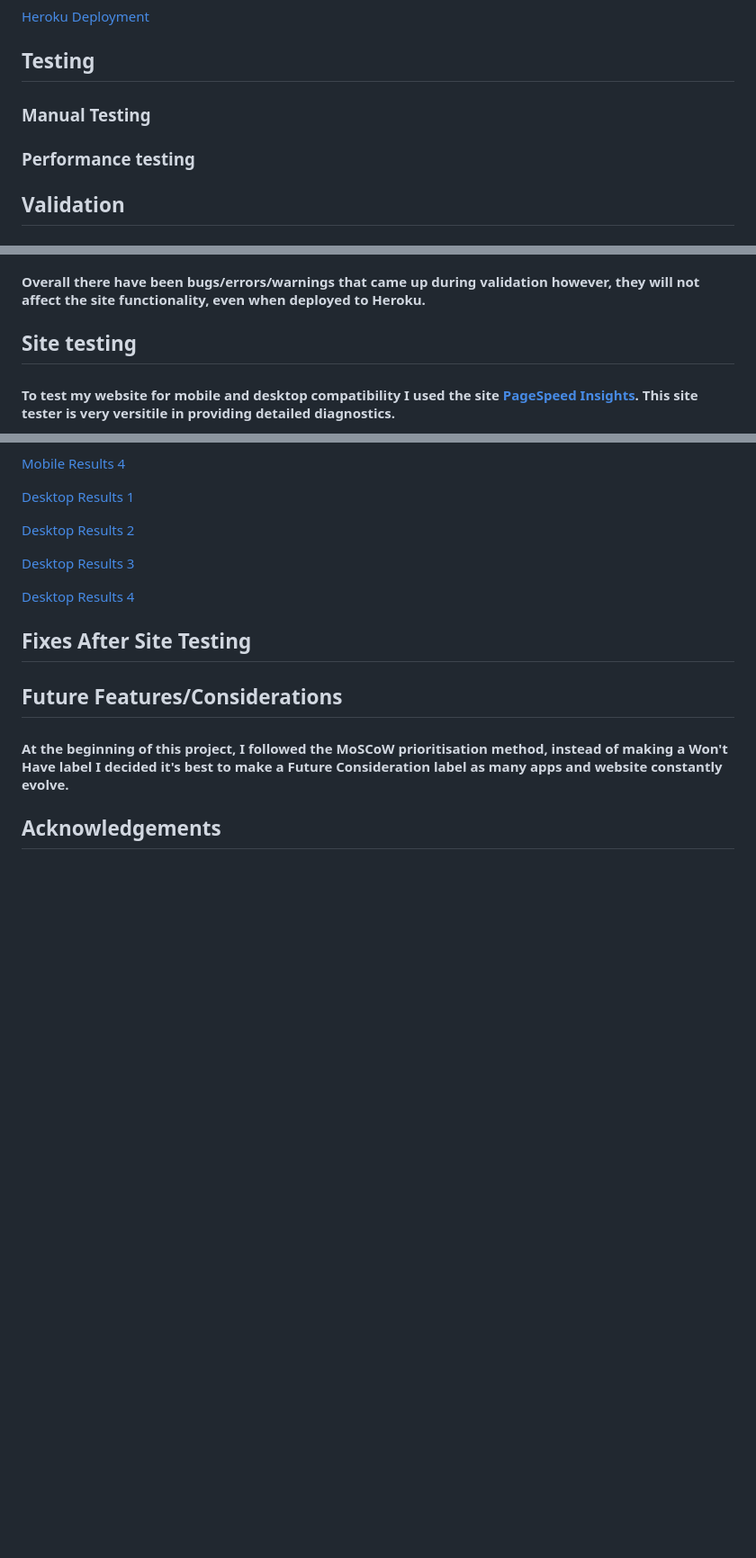
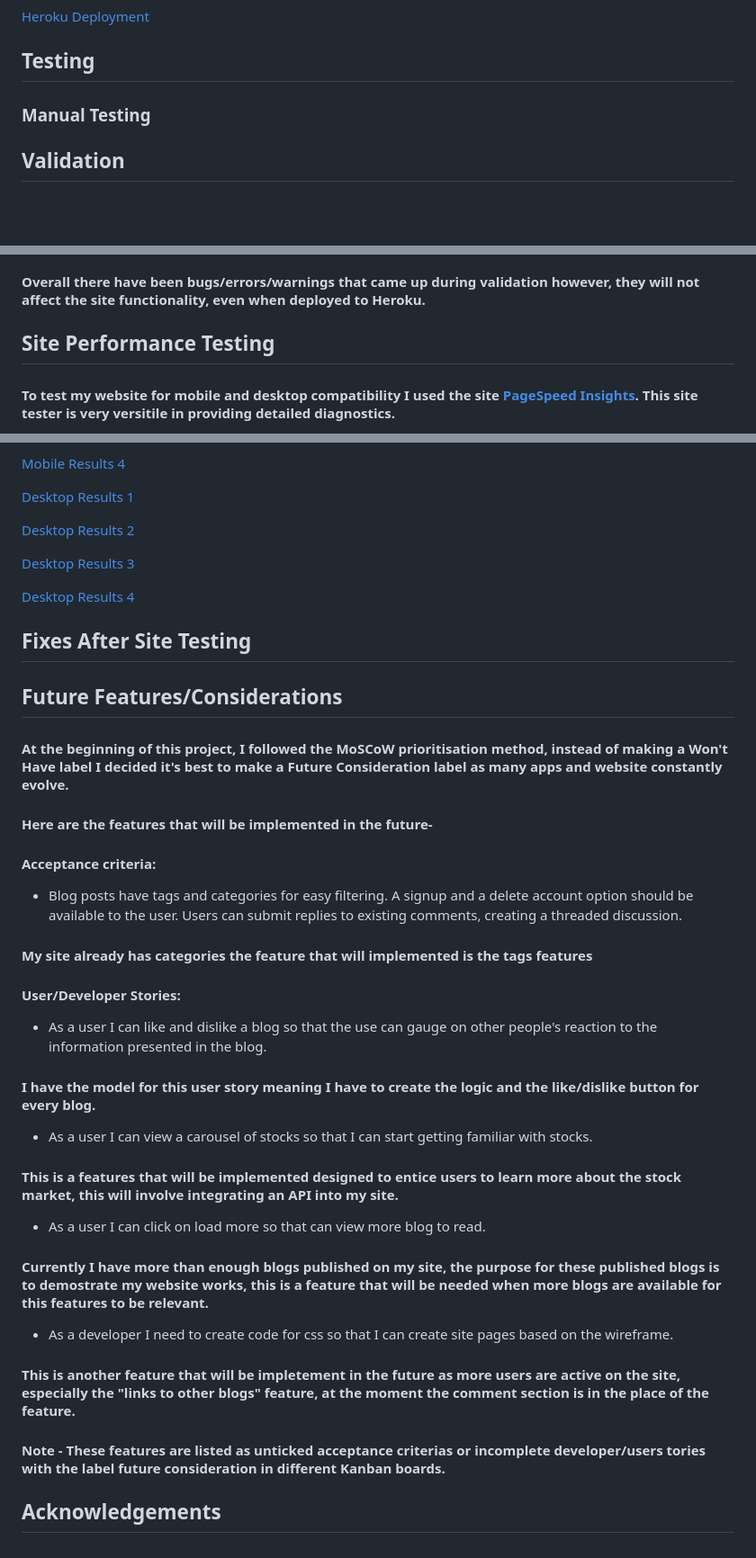
Before and after one commit to Indk0/FinMeBlog, a Markdown page: README.md, 3 parts joined by grey strips. Shown: that part at 90% size. Drawn GitHub-style; blank space fills up the shorter version.

Commit message:
Add content to the future consideration section

```diff
--- a/README.md
+++ b/README.md
@@ -181,7 +181,6 @@ Collect all static files into the configured directory to prepare them for deplo
 
 ## Testing
 ### Manual Testing
-### Performance testing
 ## Validation
 ### HTML Validation
 #### After using the HTML validator, many of the HTML had almost the exact same errors and warnings however, I decided to not fix them as they didn't hinder the functionality of my blog site.
@@ -214,7 +213,7 @@ Collect all static files into the configured directory to prepare them for deplo
 ### Bug/Errors/Warnings Fixes
 #### Overall there have been bugs/errors/warnings that came up during validation however, they will not affect the site functionality, even when deployed to Heroku.
 
-## Site testing
+## Site Performance Testing
 #### To test my website for mobile and desktop compatibility I used the site [PageSpeed Insights](https://pagespeed.web.dev/). This site tester is very versitile in providing detailed diagnostics.
 [Mobile Results 1](./readmemedia/screenshots/Desktop/Testresult1.png)
 
@@ -236,5 +235,26 @@ Collect all static files into the configured directory to prepare them for deplo
 
 ## Future Features/Considerations
 #### At the beginning of this project, I followed the MoSCoW prioritisation method, instead of making a Won't Have label I decided it's best to make a Future Consideration label as many apps and website constantly evolve.
+#### Here are the features that will be implemented in the future-
+#### Acceptance criteria:
+* Blog posts have tags and categories for easy filtering.
+A signup and a delete account option should be available to the user.
+Users can submit replies to existing comments, creating a threaded discussion.
+#### My site already has categories the feature that will implemented is the tags features
+
+#### User/Developer Stories:
+* As a user I can like and dislike a blog so that the use can gauge on other people's reaction to the information presented in the blog.
+#### I have the model for this user story meaning I have to create the logic and the like/dislike button for every blog.
+
+* As a user I can view a carousel of stocks so that I can start getting familiar with stocks.
+#### This is a features that will be implemented designed to entice users to learn more about the stock market, this will involve integrating an API into my site.
+
+* As a user I can click on load more so that can view more blog to read.
+#### Currently I have more than enough blogs published on my site, the purpose for these published blogs is to demostrate my website works, this is a feature that will be needed when more blogs are available for this features to be relevant.
+
+* As a developer I need to create code for css so that I can create site pages based on the wireframe.
+#### This is another feature that will be impletement in the future as more users are active on the site, especially the "links to other blogs" feature, at the moment the comment section is in the place of the feature.
+
+#### Note - These features are listed as unticked acceptance criterias or incomplete developer/users tories with the label future consideration in different Kanban boards.
 
 ## Acknowledgements
```
